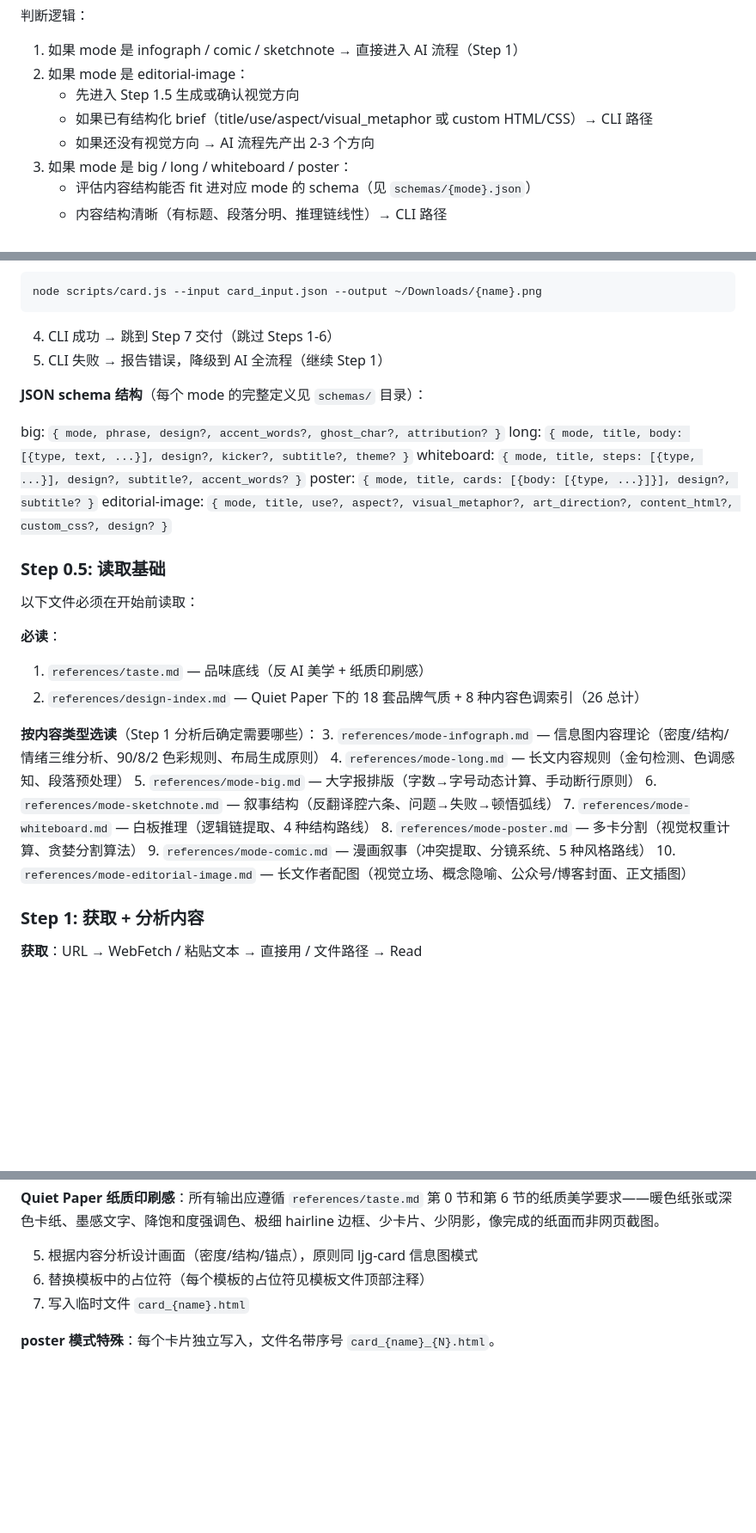
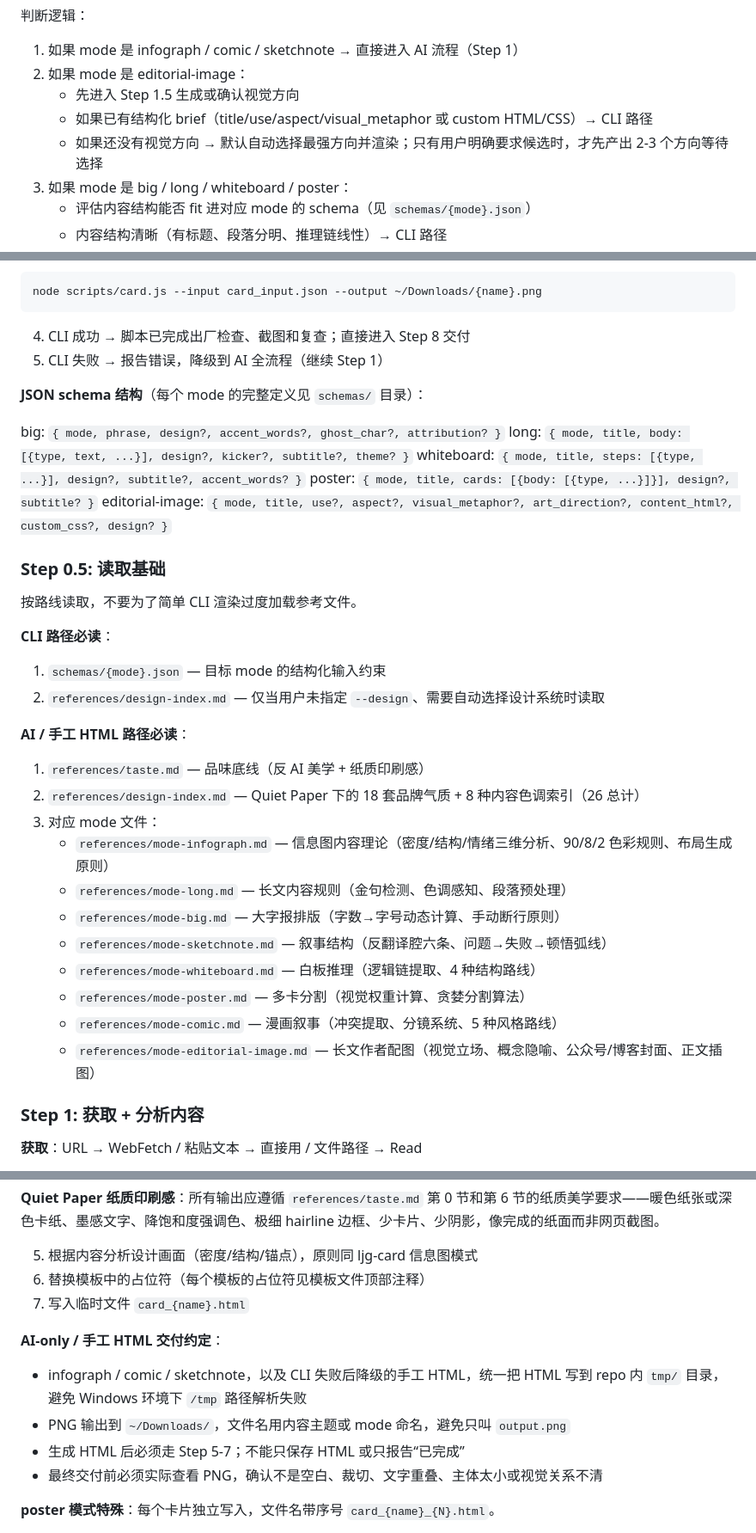
Before and after one commit to KKenny0/card-skill, a Markdown page: SKILL.md, 3 parts joined by grey strips. Shown at 86% size. GitHub-like rendering; blank space fills up the shorter version.

Commit message:
docs: streamline card skill flow

````diff
--- a/SKILL.md
+++ b/SKILL.md
@@ -34,7 +38,7 @@ version: "0.2.0"
 2. 如果 mode 是 editorial-image：
    - 先进入 Step 1.5 生成或确认视觉方向
    - 如果已有结构化 brief（title/use/aspect/visual_metaphor 或 custom HTML/CSS）→ CLI 路径
-   - 如果还没有视觉方向 → AI 流程先产出 2-3 个方向
+   - 如果还没有视觉方向 → 默认自动选择最强方向并渲染；只有用户明确要求候选时，才先产出 2-3 个方向等待选择
 3. 如果 mode 是 big / long / whiteboard / poster：
    - 评估内容结构能否 fit 进对应 mode 的 schema（见 `schemas/{mode}.json`）
    - 内容结构清晰（有标题、段落分明、推理链线性）→ CLI 路径
@@ -47,7 +51,7 @@ version: "0.2.0"
 ```bash
 node scripts/card.js --input card_input.json --output ~/Downloads/{name}.png
 ```
-4. CLI 成功 → 跳到 Step 7 交付（跳过 Steps 1-6）
+4. CLI 成功 → 脚本已完成出厂检查、截图和复查；直接进入 Step 8 交付
 5. CLI 失败 → 报告错误，降级到 AI 全流程（继续 Step 1）
 
 **JSON schema 结构**（每个 mode 的完整定义见 `schemas/` 目录）：
@@ -60,21 +64,24 @@ editorial-image: `{ mode, title, use?, aspect?, visual_metaphor?, art_direction?
 
 ### Step 0.5: 读取基础
 
-以下文件必须在开始前读取：
+按路线读取，不要为了简单 CLI 渲染过度加载参考文件。
 
-**必读**：
+**CLI 路径必读**：
+1. `schemas/{mode}.json` — 目标 mode 的结构化输入约束
+2. `references/design-index.md` — 仅当用户未指定 `--design`、需要自动选择设计系统时读取
+
+**AI / 手工 HTML 路径必读**：
 1. `references/taste.md` — 品味底线（反 AI 美学 + 纸质印刷感）
 2. `references/design-index.md` — Quiet Paper 下的 18 套品牌气质 + 8 种内容色调索引（26 总计）
-
-**按内容类型选读**（Step 1 分析后确定需要哪些）：
-3. `references/mode-infograph.md` — 信息图内容理论（密度/结构/情绪三维分析、90/8/2 色彩规则、布局生成原则）
-4. `references/mode-long.md` — 长文内容规则（金句检测、色调感知、段落预处理）
-5. `references/mode-big.md` — 大字报排版（字数→字号动态计算、手动断行原则）
-6. `references/mode-sketchnote.md` — 叙事结构（反翻译腔六条、问题→失败→顿悟弧线）
-7. `references/mode-whiteboard.md` — 白板推理（逻辑链提取、4 种结构路线）
-8. `references/mode-poster.md` — 多卡分割（视觉权重计算、贪婪分割算法）
-9. `references/mode-comic.md` — 漫画叙事（冲突提取、分镜系统、5 种风格路线）
-10. `references/mode-editorial-image.md` — 长文作者配图（视觉立场、概念隐喻、公众号/博客封面、正文插图）
+3. 对应 mode 文件：
+   - `references/mode-infograph.md` — 信息图内容理论（密度/结构/情绪三维分析、90/8/2 色彩规则、布局生成原则）
+   - `references/mode-long.md` — 长文内容规则（金句检测、色调感知、段落预处理）
+   - `references/mode-big.md` — 大字报排版（字数→字号动态计算、手动断行原则）
+   - `references/mode-sketchnote.md` — 叙事结构（反翻译腔六条、问题→失败→顿悟弧线）
+   - `references/mode-whiteboard.md` — 白板推理（逻辑链提取、4 种结构路线）
+   - `references/mode-poster.md` — 多卡分割（视觉权重计算、贪婪分割算法）
+   - `references/mode-comic.md` — 漫画叙事（冲突提取、分镜系统、5 种风格路线）
+   - `references/mode-editorial-image.md` — 长文作者配图（视觉立场、概念隐喻、公众号/博客封面、正文插图）
 
 ### Step 1: 获取 + 分析内容
 
@@ -221,6 +230,12 @@ editorial-image: `{ mode, title, use?, aspect?, visual_metaphor?, art_direction?
 6. 替换模板中的占位符（每个模板的占位符见模板文件顶部注释）
 7. 写入临时文件 `card_{name}.html`
 
+**AI-only / 手工 HTML 交付约定**：
+- infograph / comic / sketchnote，以及 CLI 失败后降级的手工 HTML，统一把 HTML 写到 repo 内 `tmp/` 目录，避免 Windows 环境下 `/tmp` 路径解析失败
+- PNG 输出到 `~/Downloads/`，文件名用内容主题或 mode 命名，避免只叫 `output.png`
+- 生成 HTML 后必须走 Step 5-7；不能只保存 HTML 或只报告“已完成”
+- 最终交付前必须实际查看 PNG，确认不是空白、裁切、文字重叠、主体太小或视觉关系不清
+
 **poster 模式特殊**：每个卡片独立写入，文件名带序号 `card_{name}_{N}.html`。
 
 **多卡批次一致性**：当内容需要拆分为多张图（信息图系列、poster 多卡、用户要求「多图」）时，必须遵守以下批次规则：
````
Also changed, not shown: other parts of SKILL.md (+37 -14 lines).
